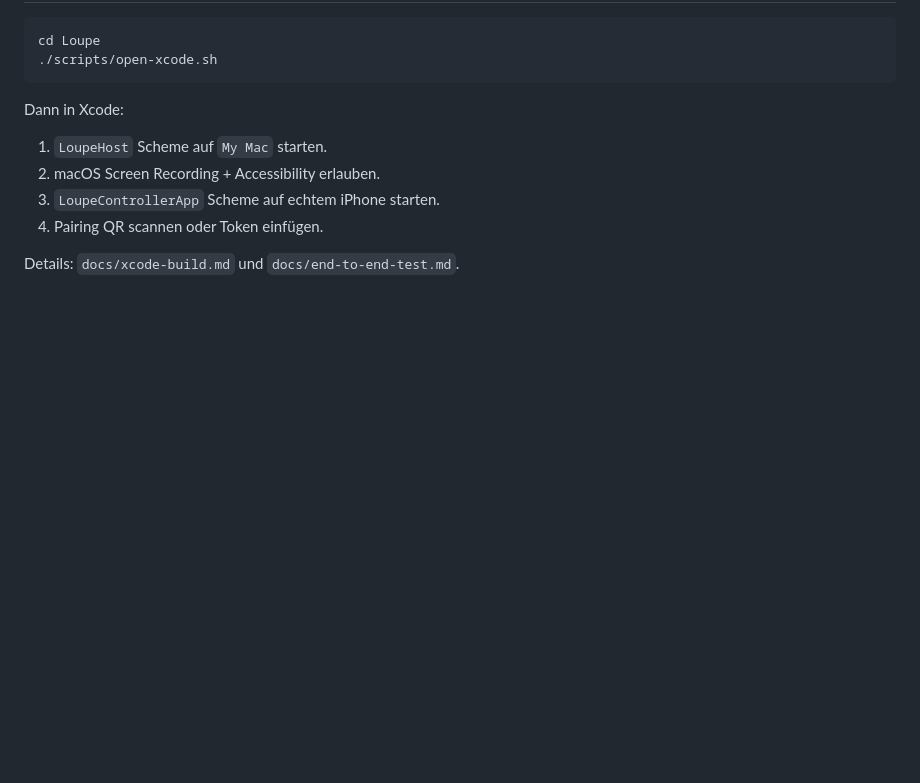
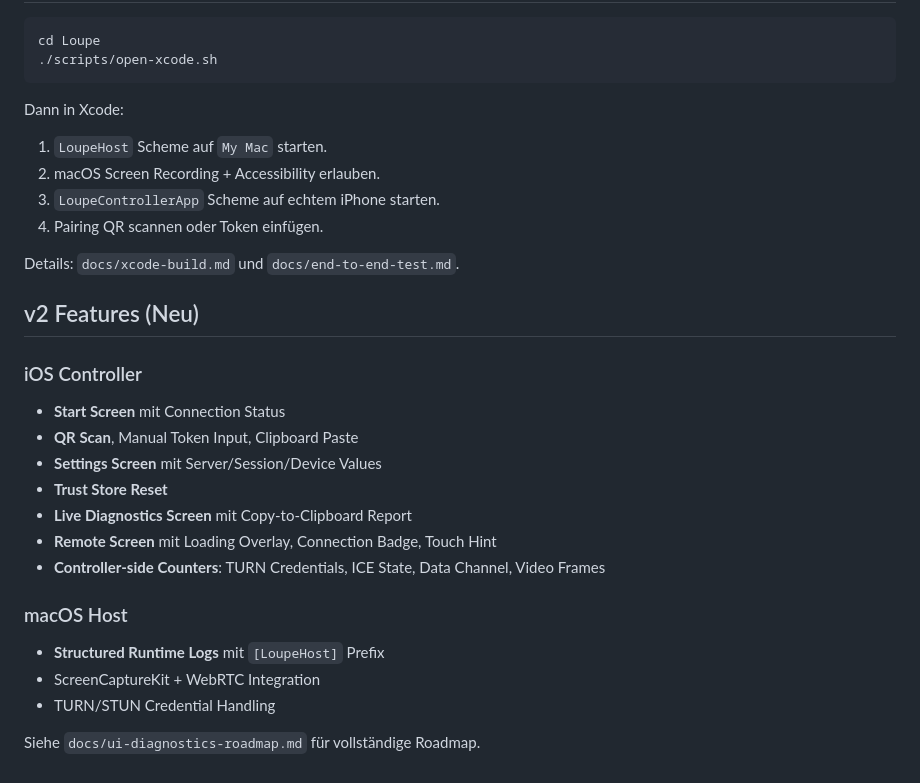
Before and after one commit to bigbadboy1010/loupe, a Markdown page: README.md, the part around the change. GitHub-like rendering; blank space fills up the shorter version.

Commit message:
docs: update README with v2 features and diagnostics

```diff
--- a/README.md
+++ b/README.md
@@ -78,3 +78,21 @@ Dann in Xcode:
 4. Pairing QR scannen oder Token einfügen.
 
 Details: `docs/xcode-build.md` und `docs/end-to-end-test.md`.
+
+## v2 Features (Neu)
+
+### iOS Controller
+- **Start Screen** mit Connection Status
+- **QR Scan**, Manual Token Input, Clipboard Paste
+- **Settings Screen** mit Server/Session/Device Values
+- **Trust Store Reset**
+- **Live Diagnostics Screen** mit Copy-to-Clipboard Report
+- **Remote Screen** mit Loading Overlay, Connection Badge, Touch Hint
+- **Controller-side Counters**: TURN Credentials, ICE State, Data Channel, Video Frames
+
+### macOS Host
+- **Structured Runtime Logs** mit `[LoupeHost]` Prefix
+- ScreenCaptureKit + WebRTC Integration
+- TURN/STUN Credential Handling
+
+Siehe `docs/ui-diagnostics-roadmap.md` für vollständige Roadmap.
```
